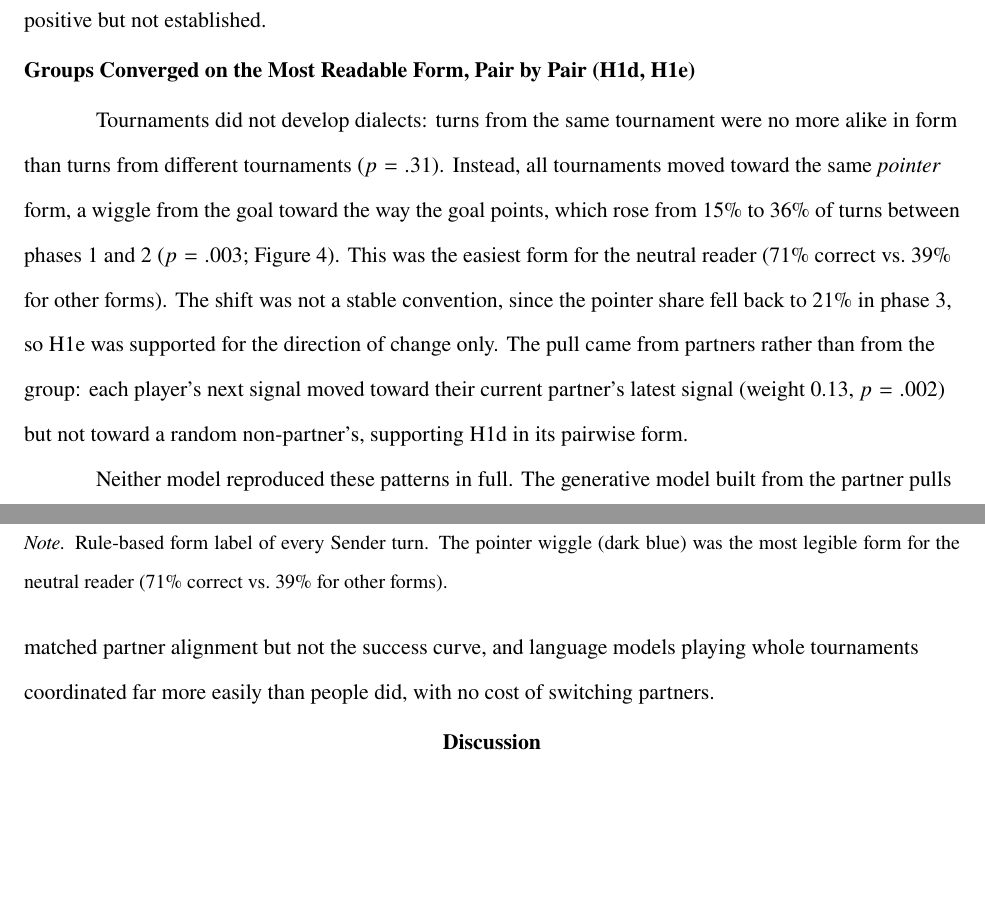
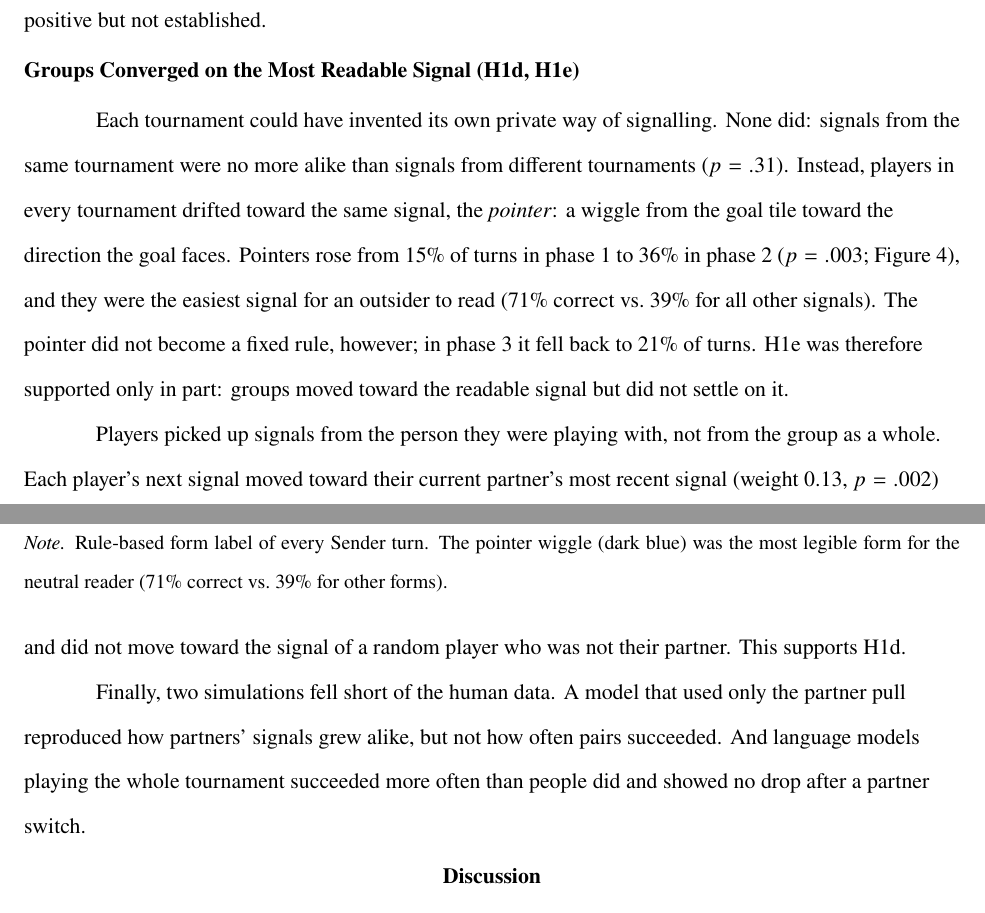
Before and after one commit to dylan518/tcg-ladder, a LaTeX paper (paper/report.tex): two parts of pages 11 and 12 of 16, joined at a grey line, cut so that both start at the same text, the shorter picture padded with empty space. Compiled offline with pdfLaTeX.

Commit message:
Rewrite group-convergence results in plain language
Co-Authored-By: Claude Fable 5.2 <noreply@anthropic.com>
Claude-Session: https://claude.ai/code/session_01QvPcXwuCYxP2uMT7NYbV9r

```diff
--- a/paper/report.tex
+++ b/paper/report.tex
@@ -152,9 +152,9 @@ Senders' signals became steadily easier for an outsider to read. The neutral rea
 
 To separate the two sides, the counterfactual test gave simulated Receivers early or late histories and had them read early or late signals. Later signals improved decoding by 14 percentage points, 95\% CI [5, 22]; more Receiver history improved it by 5 points [$-4$, 14], and the two effects did not differ reliably. H1c is therefore supported in direction only: Senders' improvement is clear, whereas the reading effect is positive but not established.
 
-\subsection{Groups Converged on the Most Readable Form, Pair by Pair (H1d, H1e)}
+\subsection{Groups Converged on the Most Readable Signal (H1d, H1e)}
 
-Tournaments did not develop dialects: turns from the same tournament were no more alike in form than turns from different tournaments ($p = .31$). Instead, all tournaments moved toward the same \emph{pointer} form, a wiggle from the goal toward the way the goal points, which rose from 15\% to 36\% of turns between phases 1 and 2 ($p = .003$; Figure~\ref{fig:lex}). This was the easiest form for the neutral reader (71\% correct vs.\ 39\% for other forms). The shift was not a stable convention, since the pointer share fell back to 21\% in phase 3, so H1e was supported for the direction of change only. The pull came from partners rather than from the group: each player's next signal moved toward their current partner's latest signal (weight 0.13, $p = .002$) but not toward a random non-partner's, supporting H1d in its pairwise form.
+Each tournament could have invented its own private way of signalling. None did: signals from the same tournament were no more alike than signals from different tournaments ($p = .31$). Instead, players in every tournament drifted toward the same signal, the \emph{pointer}: a wiggle from the goal tile toward the direction the goal faces. Pointers rose from 15\% of turns in phase 1 to 36\% in phase 2 ($p = .003$; Figure~\ref{fig:lex}), and they were the easiest signal for an outsider to read (71\% correct vs.\ 39\% for all other signals). The pointer did not become a fixed rule, however; in phase 3 it fell back to 21\% of turns. H1e was therefore supported only in part: groups moved toward the readable signal but did not settle on it.
 
 \begin{figure}[t]
 \caption{Signal Forms by Tournament and Phase}
@@ -163,7 +163,9 @@ Tournaments did not develop dialects: turns from the same tournament were no mor
 \figurenote{Rule-based form label of every Sender turn. The pointer wiggle (dark blue) was the most legible form for the neutral reader (71\% correct vs.\ 39\% for other forms).}
 \end{figure}
 
-Neither model reproduced these patterns in full. The generative model built from the partner pulls matched partner alignment but not the success curve, and language models playing whole tournaments coordinated far more easily than people did, with no cost of switching partners.
+Players picked up signals from the person they were playing with, not from the group as a whole. Each player's next signal moved toward their current partner's most recent signal (weight 0.13, $p = .002$) and did not move toward the signal of a random player who was not their partner. This supports H1d.
+
+Finally, two simulations fell short of the human data. A model that used only the partner pull reproduced how partners' signals grew alike, but not how often pairs succeeded. And language models playing the whole tournament succeeded more often than people did and showed no drop after a partner switch.
 
 % ======================================================================
 \section{Discussion}
```
Also changed, not shown: paper/report_humanistic.tex (+6 -4 lines), paper/report.pdf, paper/report_humanistic.pdf, paper/report.tex (2 more changed lines).
